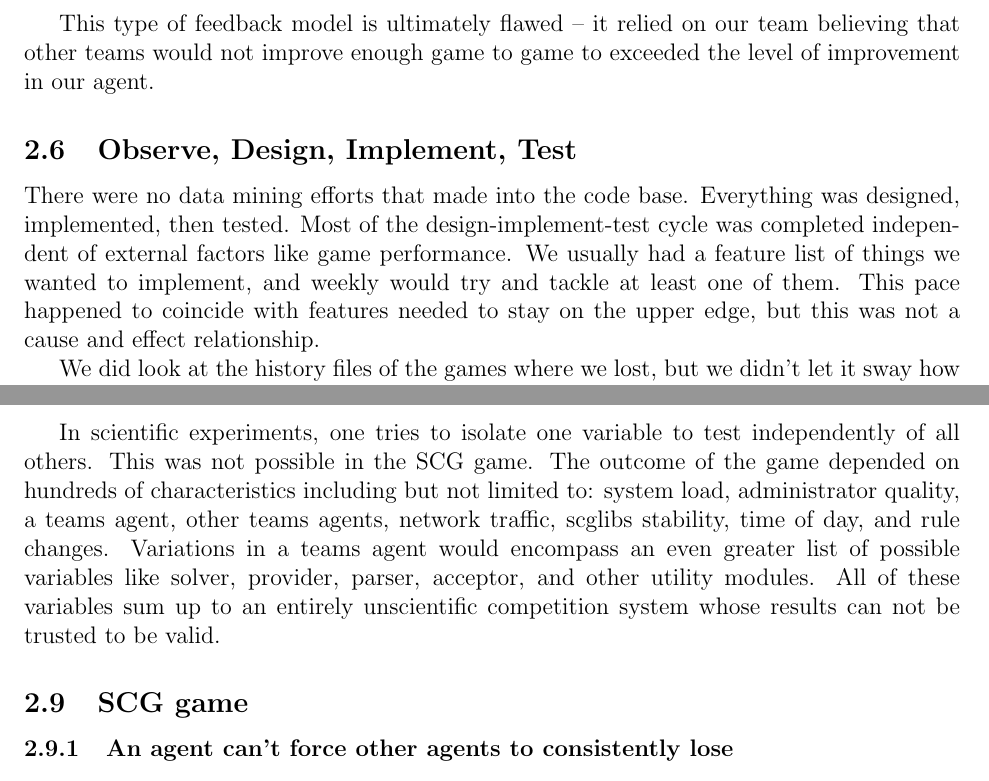
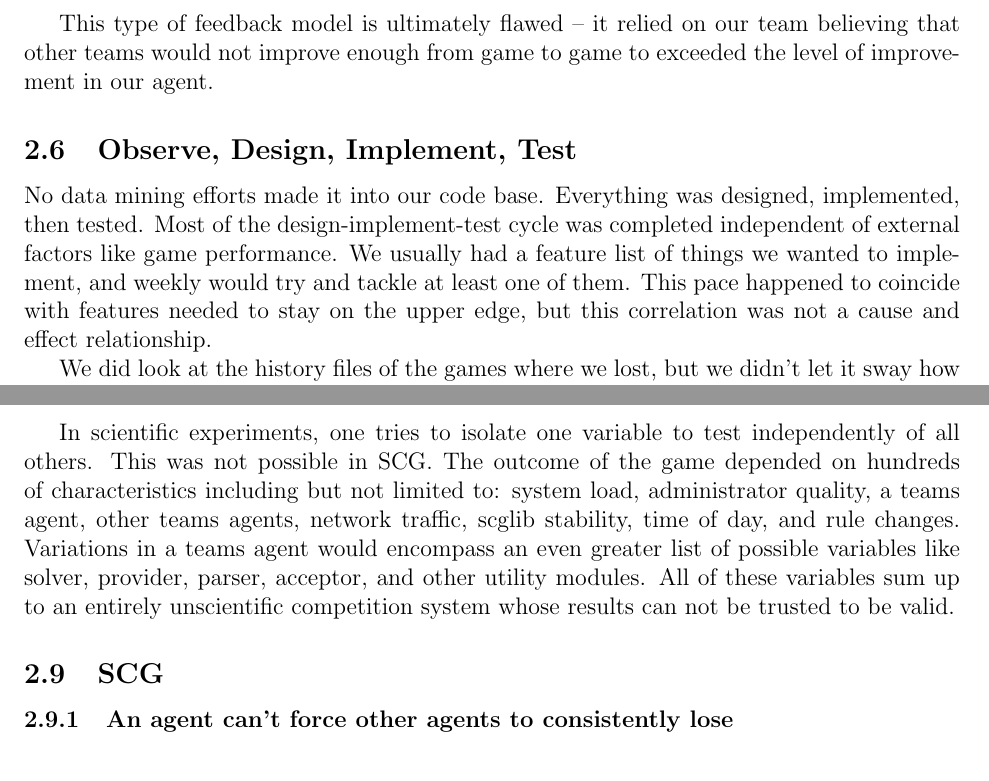
Before and after one commit to Sophie-Williams/Athena-SCG-Bot, a LaTeX document (doc/finalproject.tex): two parts of pages 5 and 6 of 6, joined at a grey line, cut so that both start at the same text. Compiled offline with pdfLaTeX.

Commit message:
Some revisions prior to handin

```diff
--- a/doc/finalproject.tex
+++ b/doc/finalproject.tex
@@ -252,8 +253,8 @@ considered the new feature or improvement a success, and went for it in the
 next competition.
 
 This type of feedback model is ultimately flawed -- it relied on our team
-believing that other teams would not improve enough game to game to exceeded
-the level of improvement in our agent.
+believing that other teams would not improve enough from game to game to
+exceeded the level of improvement in our agent.
 
 \subsection{Observe, Design, Implement, Test}
 % The other agents posed problems to you. Did the cycle:
@@ -261,13 +262,13 @@ the level of improvement in our agent.
 % Design your code - Implement - Test
 % that you were exposed to after every competition help
 % you improve your problem solving skills?
-There were no data mining efforts that made into the code base. Everything
+No data mining efforts made it into our code base. Everything
 was designed, implemented, then tested. Most of the design-implement-test cycle
 was completed independent of external factors like game performance. We usually
 had a feature list of things we wanted to implement, and weekly would try and
 tackle at least one of them. This pace happened to coincide with features
-needed to stay on the upper edge, but this was not a cause and effect
-relationship.
+needed to stay on the upper edge, but this correlation was not a cause and
+effect relationship.
 
 We did look at the history files of the games where we lost, but we didn't
 let it sway how we implemented the code. Game history files were too much of
@@ -312,16 +313,16 @@ administrator were as important as, or even more important than defects within
 agents themselves.
 
 In scientific experiments, one tries to isolate one variable
-to test independently of all others. This was not possible in the SCG game. The
+to test independently of all others. This was not possible in SCG. The
 outcome of the game depended on hundreds of characteristics including but not
 limited to: system load, administrator quality, a teams agent, other teams
-agents, network traffic, scglibs stability, time of day, and rule changes.
+agents, network traffic, scglib stability, time of day, and rule changes.
 Variations in a teams agent would encompass an even greater list of possible
 variables like solver, provider, parser, acceptor, and other utility modules.
 All of these variables sum up to an entirely unscientific competition system
 whose results can not be trusted to be valid.
 
-\subsection{SCG game}
+\subsection{SCG}
 % 2.9
 % The game was designed so that it has the following 3 properties:
 
```
Also changed, not shown: doc/finalproject.tex (29 more changed lines).
